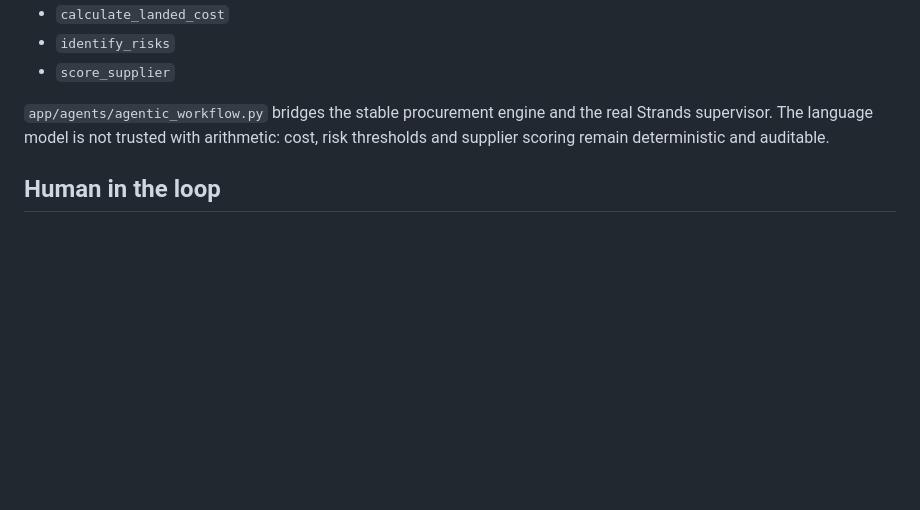
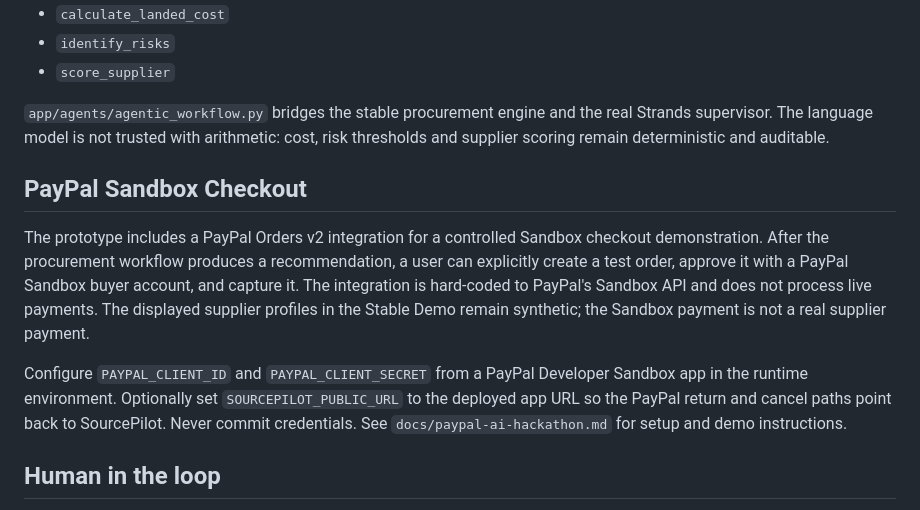
Before and after one commit to 13512716817qq-creator/sourcepilot-strands-agent, a Markdown page: README.md, the part around the change. Drawn GitHub-style; blank space fills up the shorter version.

Commit message:
Document PayPal Sandbox checkout workflow

```diff
--- a/README.md
+++ b/README.md
@@ -70,6 +70,12 @@ See `docs/architecture.md` for the Mermaid version and design rationale.
 
 `app/agents/agentic_workflow.py` bridges the stable procurement engine and the real Strands supervisor. The language model is not trusted with arithmetic: cost, risk thresholds and supplier scoring remain deterministic and auditable.
 
+## PayPal Sandbox Checkout
+
+The prototype includes a PayPal Orders v2 integration for a controlled Sandbox checkout demonstration. After the procurement workflow produces a recommendation, a user can explicitly create a test order, approve it with a PayPal Sandbox buyer account, and capture it. The integration is hard-coded to PayPal's Sandbox API and does not process live payments. The displayed supplier profiles in the Stable Demo remain synthetic; the Sandbox payment is not a real supplier payment.
+
+Configure `PAYPAL_CLIENT_ID` and `PAYPAL_CLIENT_SECRET` from a PayPal Developer Sandbox app in the runtime environment. Optionally set `SOURCEPILOT_PUBLIC_URL` to the deployed app URL so the PayPal return and cancel paths point back to SourcePilot. Never commit credentials. See `docs/paypal-ai-hackathon.md` for setup and demo instructions.
+
 ## Human in the loop
 SourcePilot does not make irreversible commercial commitments. When the visible shortlist contains a meaningful price-vs-MOQ trade-off, the UI enters **HUMAN DECISION REQUIRED** and waits for approval.
 
```
